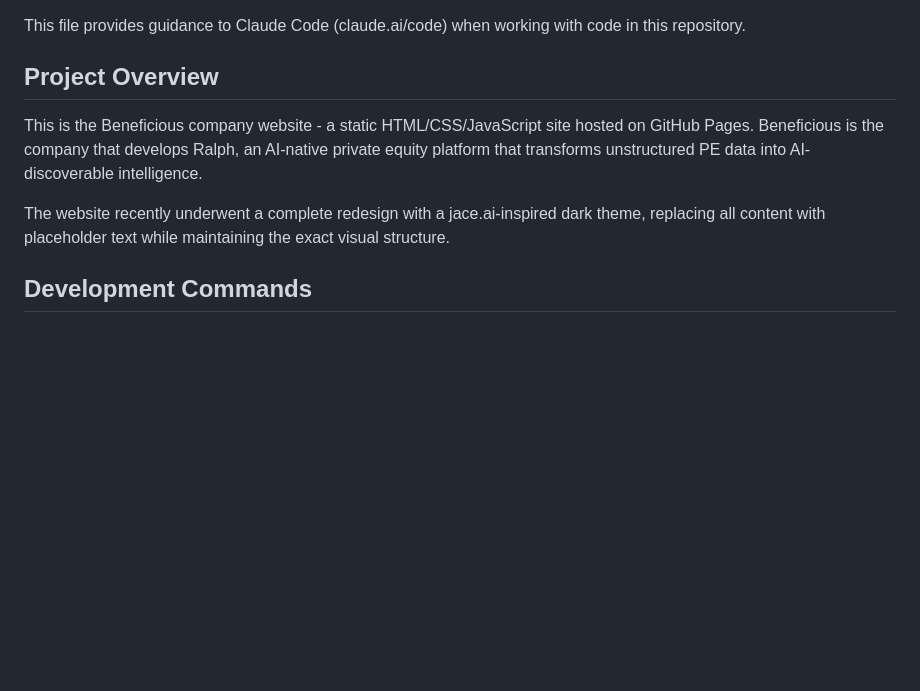
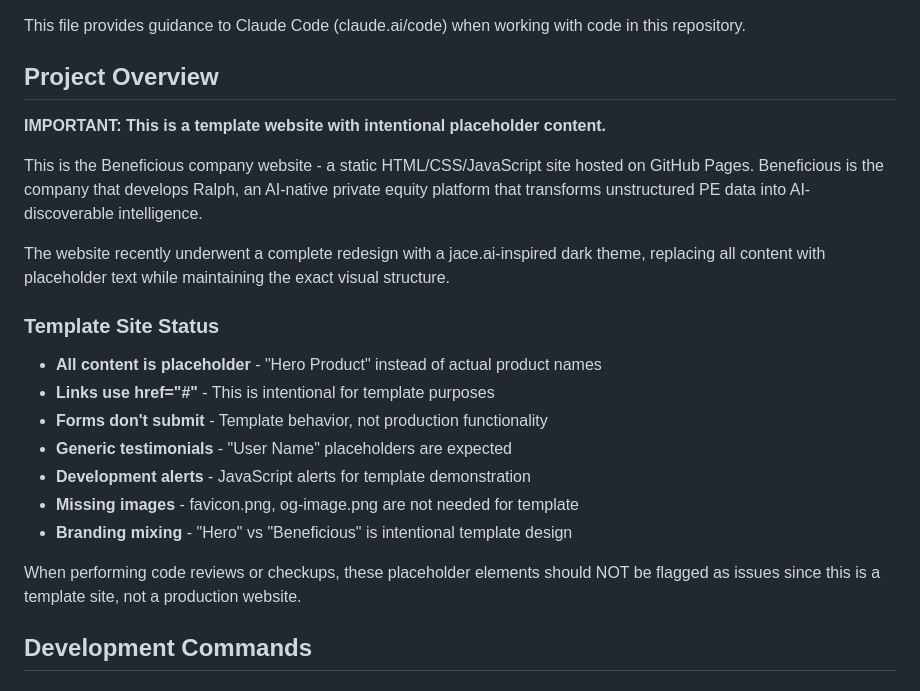
Before and after one commit to zitrono/bene-web, a Markdown page: CLAUDE.md, the part around the change. Rendered like a GitHub page; blank space fills up the shorter version.

Commit message:
Update CLAUDE.md to clarify template site status
- Added clear documentation that this is a template site
- Listed all intentional placeholder content as expected behavior
- Specified that placeholder elements should not be flagged as issues
- Prevents future code reviews from reporting template features as problems

🤖 Generated with [Claude Code](https://claude.ai/code)

Co-Authored-By: Claude <noreply@anthropic.com>

```diff
--- a/CLAUDE.md
+++ b/CLAUDE.md
@@ -4,9 +4,22 @@ This file provides guidance to Claude Code (claude.ai/code) when working with co
 
 ## Project Overview
 
+**IMPORTANT: This is a template website with intentional placeholder content.**
+
 This is the Beneficious company website - a static HTML/CSS/JavaScript site hosted on GitHub Pages. Beneficious is the company that develops Ralph, an AI-native private equity platform that transforms unstructured PE data into AI-discoverable intelligence.
 
 The website recently underwent a complete redesign with a jace.ai-inspired dark theme, replacing all content with placeholder text while maintaining the exact visual structure.
+
+### Template Site Status
+- **All content is placeholder** - "Hero Product" instead of actual product names
+- **Links use href="#"** - This is intentional for template purposes
+- **Forms don't submit** - Template behavior, not production functionality
+- **Generic testimonials** - "User Name" placeholders are expected
+- **Development alerts** - JavaScript alerts for template demonstration
+- **Missing images** - favicon.png, og-image.png are not needed for template
+- **Branding mixing** - "Hero" vs "Beneficious" is intentional template design
+
+When performing code reviews or checkups, these placeholder elements should NOT be flagged as issues since this is a template site, not a production website.
 
 ## Development Commands
 
```
